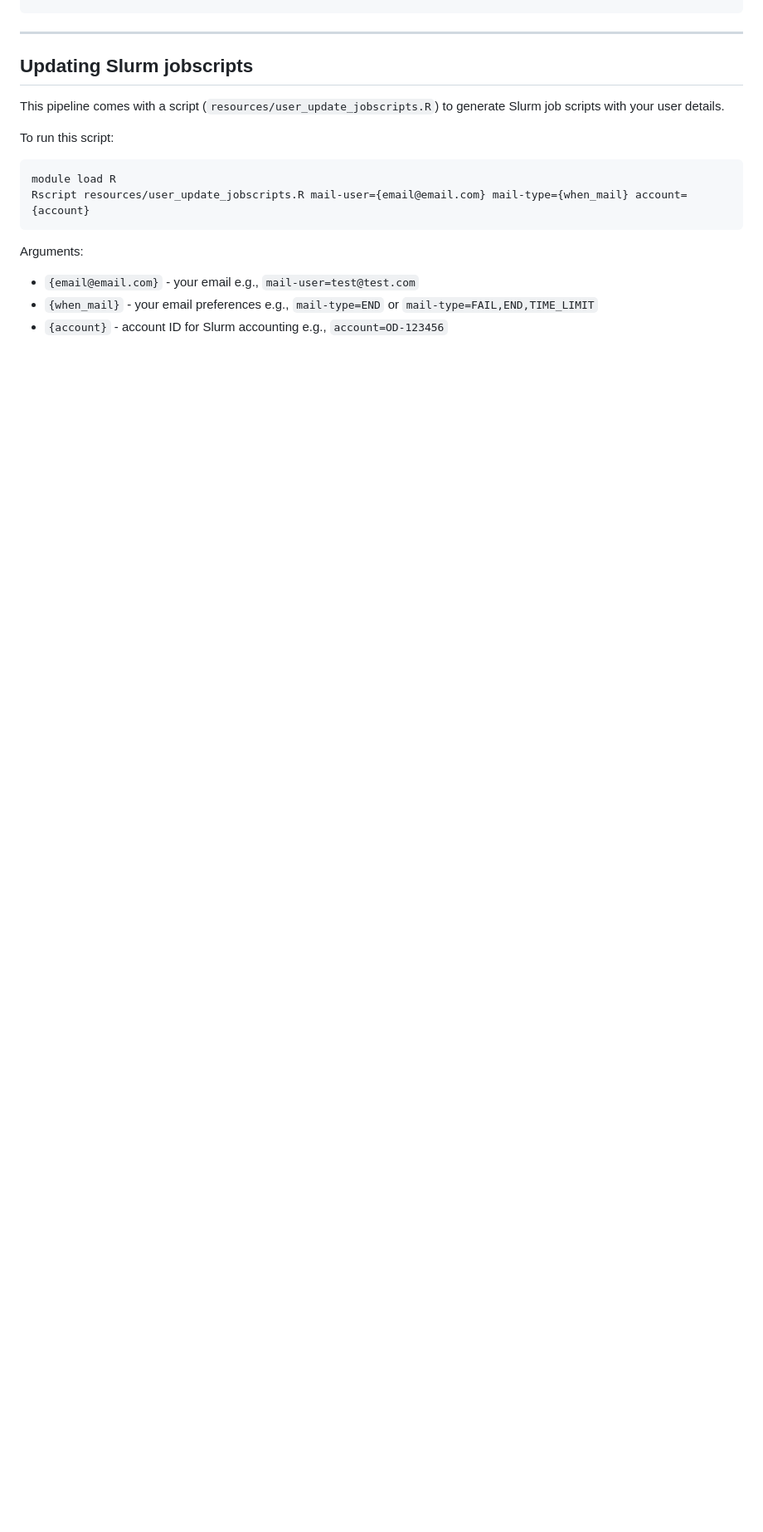
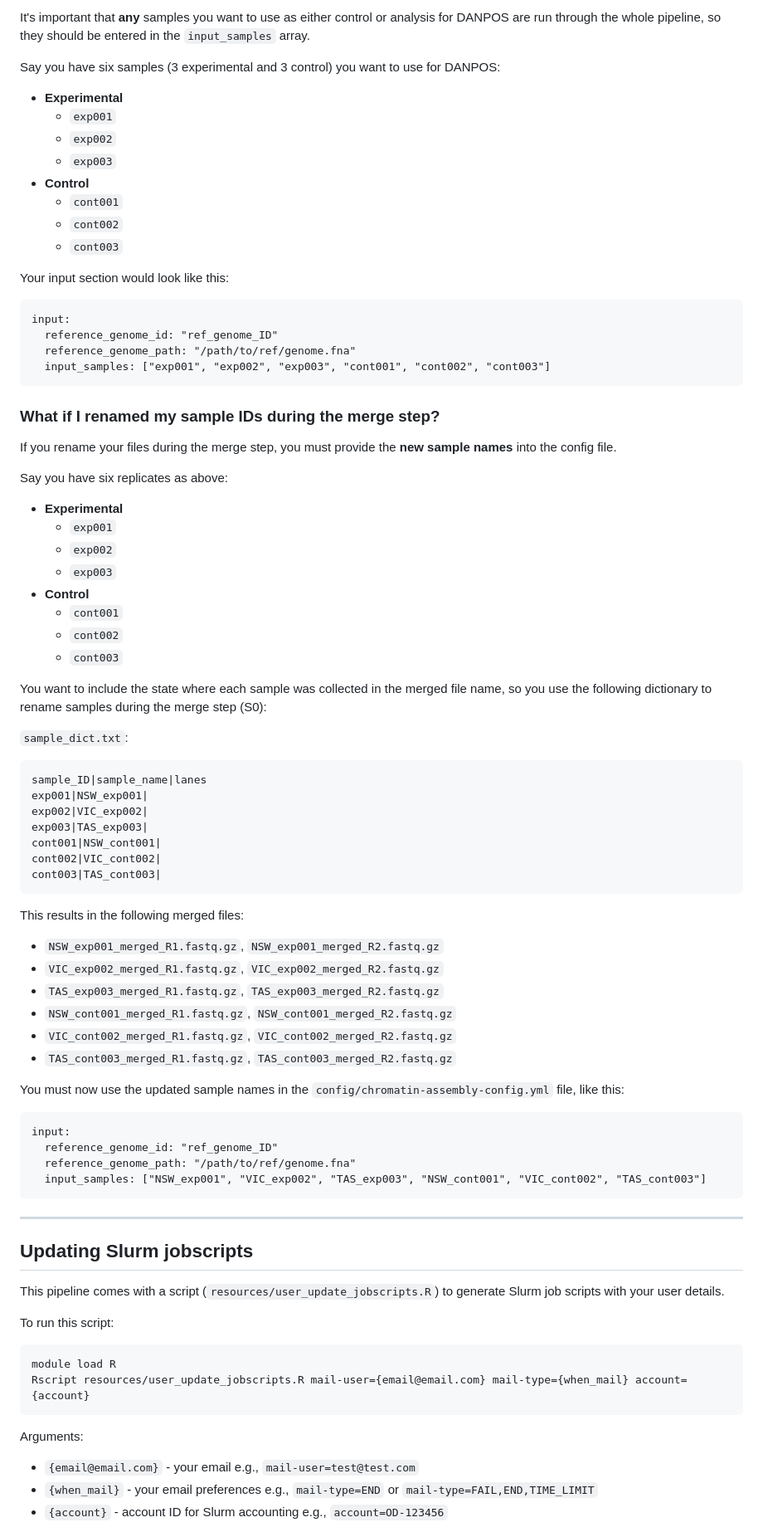
Before and after one commit to caitlinch/chromatin-assembly, a Markdown page: README.md, the part around one of its changes. Shown at 83% size. GitHub-like rendering; blank space fills up the shorter version.

Commit message:
Update README.md
Updated doco for:

- Merging reads
- Input samples

````diff
--- a/README.md
+++ b/README.md
@@ -420,3 +490,75 @@ R1225953|Sample002|1,2
+It's important that **any** samples you want to use as either control or
+analysis for DANPOS are run through the whole pipeline, so they should be
+entered in the `input_samples` array.
+
+Say you have six samples (3 experimental and 3 control) you want to use for DANPOS:
+
+- **Experimental**
+  - `exp001`
+  - `exp002`
+  - `exp003`
+- **Control**
+  - `cont001`
+  - `cont002`
+  - `cont003`
+
+Your input section would look like this:
+
+```
+input:
+  reference_genome_id: "ref_genome_ID"
+  reference_genome_path: "/path/to/ref/genome.fna"
+  input_samples: ["exp001", "exp002", "exp003", "cont001", "cont002", "cont003"]
+```
+
+### What if I renamed my sample IDs during the merge step?
+
+If you rename your files during the merge step, you must provide the **new sample names**
+into the config file.
+
+Say you have six replicates as above:
+
+- **Experimental**
+  - `exp001`
+  - `exp002`
+  - `exp003`
+- **Control**
+  - `cont001`
+  - `cont002`
+  - `cont003`
+
+You want to include the state where each sample was collected in the merged file
+name, so you use the following dictionary to rename samples during the merge
+step (S0):
+
+`sample_dict.txt`:
+```
+sample_ID|sample_name|lanes
+exp001|NSW_exp001|
+exp002|VIC_exp002|
+exp003|TAS_exp003|
+cont001|NSW_cont001|
+cont002|VIC_cont002|
+cont003|TAS_cont003|
+```
+
+This results in the following merged files:
+
+- `NSW_exp001_merged_R1.fastq.gz`, `NSW_exp001_merged_R2.fastq.gz`
+- `VIC_exp002_merged_R1.fastq.gz`, `VIC_exp002_merged_R2.fastq.gz`
+- `TAS_exp003_merged_R1.fastq.gz`, `TAS_exp003_merged_R2.fastq.gz`
+- `NSW_cont001_merged_R1.fastq.gz`, `NSW_cont001_merged_R2.fastq.gz`
+- `VIC_cont002_merged_R1.fastq.gz`, `VIC_cont002_merged_R2.fastq.gz`
+- `TAS_cont003_merged_R1.fastq.gz`, `TAS_cont003_merged_R2.fastq.gz`
+
+You must now use the updated sample names in the
+`config/chromatin-assembly-config.yml` file, like this:
+
+```
+input:
+  reference_genome_id: "ref_genome_ID"
+  reference_genome_path: "/path/to/ref/genome.fna"
+  input_samples: ["NSW_exp001", "VIC_exp002", "TAS_exp003", "NSW_cont001", "VIC_cont002", "TAS_cont003"]
 ```
 
 ------
````
Also changed, not shown: other parts of README.md (+84 -14 lines).
